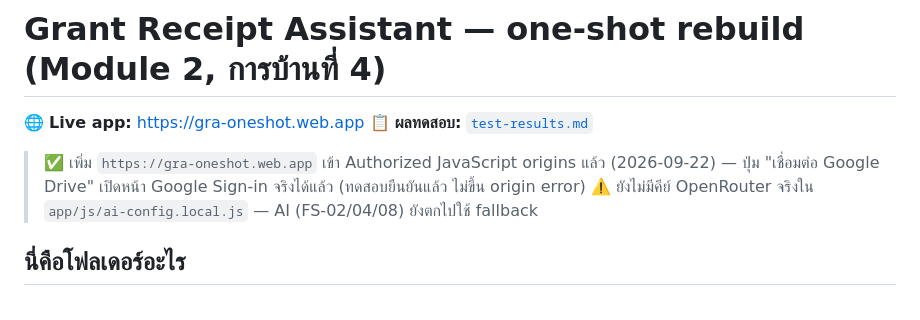
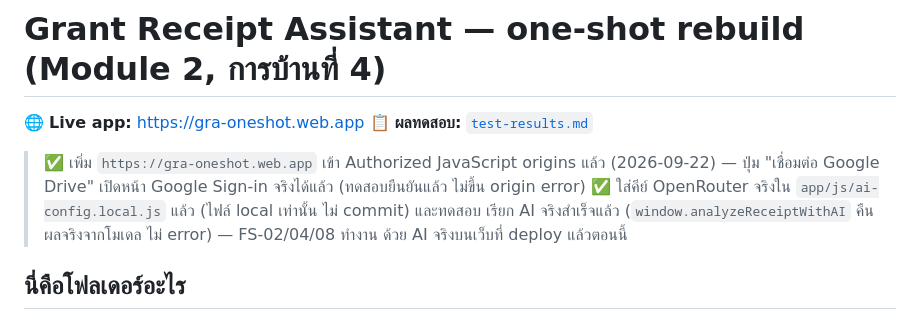
Before and after one commit to ptrsswnr/GRA_oneshot, a Markdown page: README.md, the part around the change. GitHub-like rendering.

Commit message:
ยืนยันแล้วว่า AI จริงทำงานได้บนเว็บที่ deploy แล้ว — อัปเดต README/BACKLOG
Co-Authored-By: Claude Sonnet 5 <noreply@anthropic.com>

```diff
--- a/README.md
+++ b/README.md
@@ -5,7 +5,9 @@
 
 > ✅ เพิ่ม `https://gra-oneshot.web.app` เข้า Authorized JavaScript origins แล้ว (2026-09-22) — ปุ่ม
 > "เชื่อมต่อ Google Drive" เปิดหน้า Google Sign-in จริงได้แล้ว (ทดสอบยืนยันแล้ว ไม่ขึ้น origin error)
-> ⚠️ ยังไม่มีคีย์ OpenRouter จริงใน `app/js/ai-config.local.js` — AI (FS-02/04/08) ยังตกไปใช้ fallback
+> ✅ ใส่คีย์ OpenRouter จริงใน `app/js/ai-config.local.js` แล้ว (ไฟล์ local เท่านั้น ไม่ commit) และทดสอบ
+> เรียก AI จริงสำเร็จแล้ว (`window.analyzeReceiptWithAI` คืนผลจริงจากโมเดล ไม่ error) — FS-02/04/08 ทำงาน
+> ด้วย AI จริงบนเว็บที่ deploy แล้วตอนนี้
 
 ## นี่คือโฟลเดอร์อะไร
 
```
Also changed, not shown: BACKLOG.md (+1 -1 lines).
